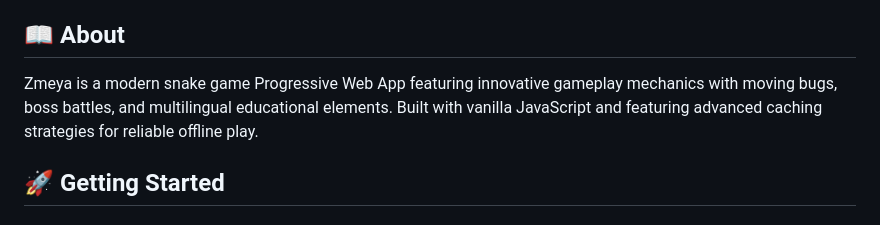
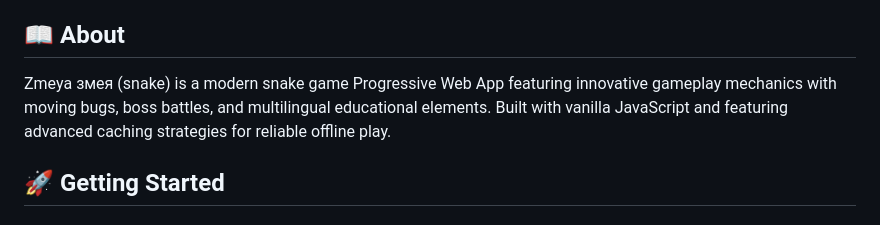
Before and after one commit to Mino75/2025-zmeya, a Markdown page: README.md, the part around the change. Rendered like a GitHub page.

```diff
--- a/README.md
+++ b/README.md
@@ -14,7 +14,7 @@
 - [📄 License](#-license)
 
 ## 📖 About
-Zmeya is a modern snake game Progressive Web App featuring innovative gameplay mechanics with moving bugs, boss battles, and multilingual educational elements. Built with vanilla JavaScript and featuring advanced caching strategies for reliable offline play.
+Zmeya змея  (snake) is a modern snake game Progressive Web App featuring innovative gameplay mechanics with moving bugs, boss battles, and multilingual educational elements. Built with vanilla JavaScript and featuring advanced caching strategies for reliable offline play.
 
 ## 🚀 Getting Started
 
```
